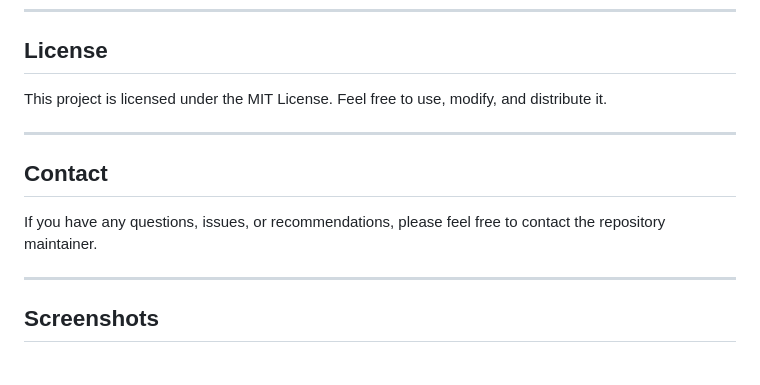
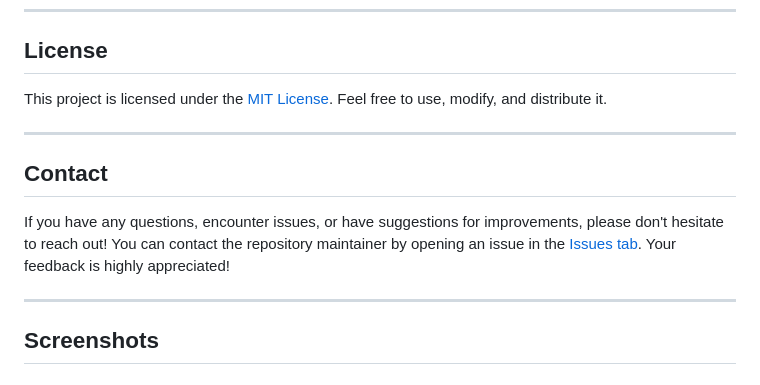
Before and after one commit to TomasTNunes/TMDB-Player, a Markdown page: README.md, the part around the change. Rendered like a GitHub page.

Commit message:
chore(docs): Improve README

```diff
--- a/README.md
+++ b/README.md
@@ -85,13 +85,13 @@ TMDB Player is a browser extension designed to enhance your movie and TV show ex
 
 ## License
 
-This project is licensed under the MIT License. Feel free to use, modify, and distribute it.
+This project is licensed under the [MIT License](/LICENSE). Feel free to use, modify, and distribute it.
 
 ---
 
 ## Contact
 
-If you have any questions, issues, or recommendations, please feel free to contact the repository maintainer.
+If you have any questions, encounter issues, or have suggestions for improvements, please don't hesitate to reach out! You can contact the repository maintainer by opening an issue in the [Issues tab](https://github.com/TomasTNunes/TMDB-Player/issues). Your feedback is highly appreciated!
 
 ---
 
```
